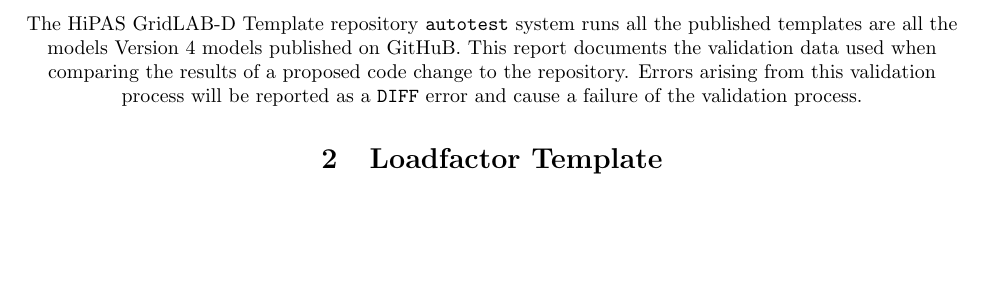
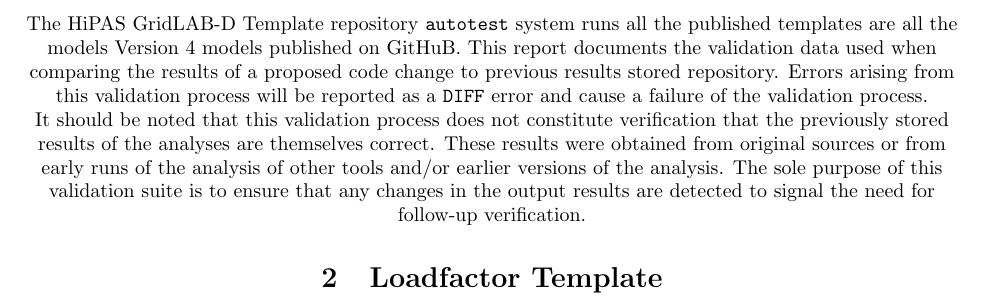
Before and after one commit to arras-energy/gridlabd-template, a LaTeX document (report/Validation_Report.tex): part of page 4 of 4, cut so that both start at the same text, the shorter picture padded with empty space. Compiled offline with pdfLaTeX.

Commit message:
Update Validation_Report.tex

```diff
--- a/report/Validation_Report.tex
+++ b/report/Validation_Report.tex
@@ -54,7 +54,9 @@
 
 \section{Background}
 
-The HiPAS GridLAB-D Template repository \code{autotest} system runs all the published templates are all the models Version 4 models published on GitHuB. This report documents the validation data used when comparing the results of a proposed code change to the repository. Errors arising from this validation process will be reported as a \code{DIFF} error and cause a failure of the validation process.
+The HiPAS GridLAB-D Template repository \code{autotest} system runs all the published templates are all the models Version 4 models published on GitHuB. This report documents the validation data used when comparing the results of a proposed code change to previous results stored repository. Errors arising from this validation process will be reported as a \code{DIFF} error and cause a failure of the validation process.
+
+It should be noted that this validation process does not constitute verification that the previously stored results of the analyses are themselves correct. These results were obtained from original sources or from early runs of the analysis of other tools and/or earlier versions of the analysis.  The sole purpose of this validation suite is to ensure that any changes in the output results are detected to signal the need for follow-up verification.
 
 \section{Loadfactor Template}
 
```
